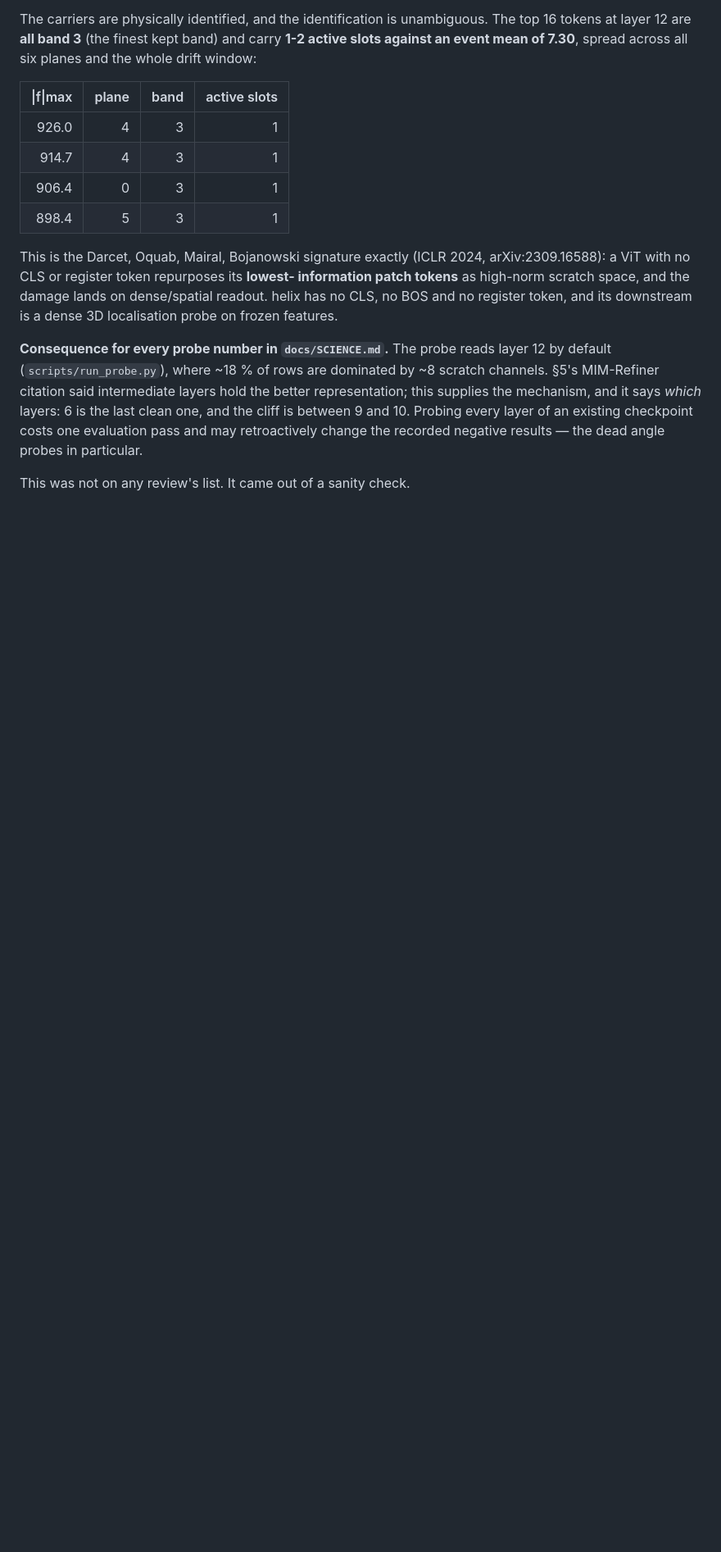
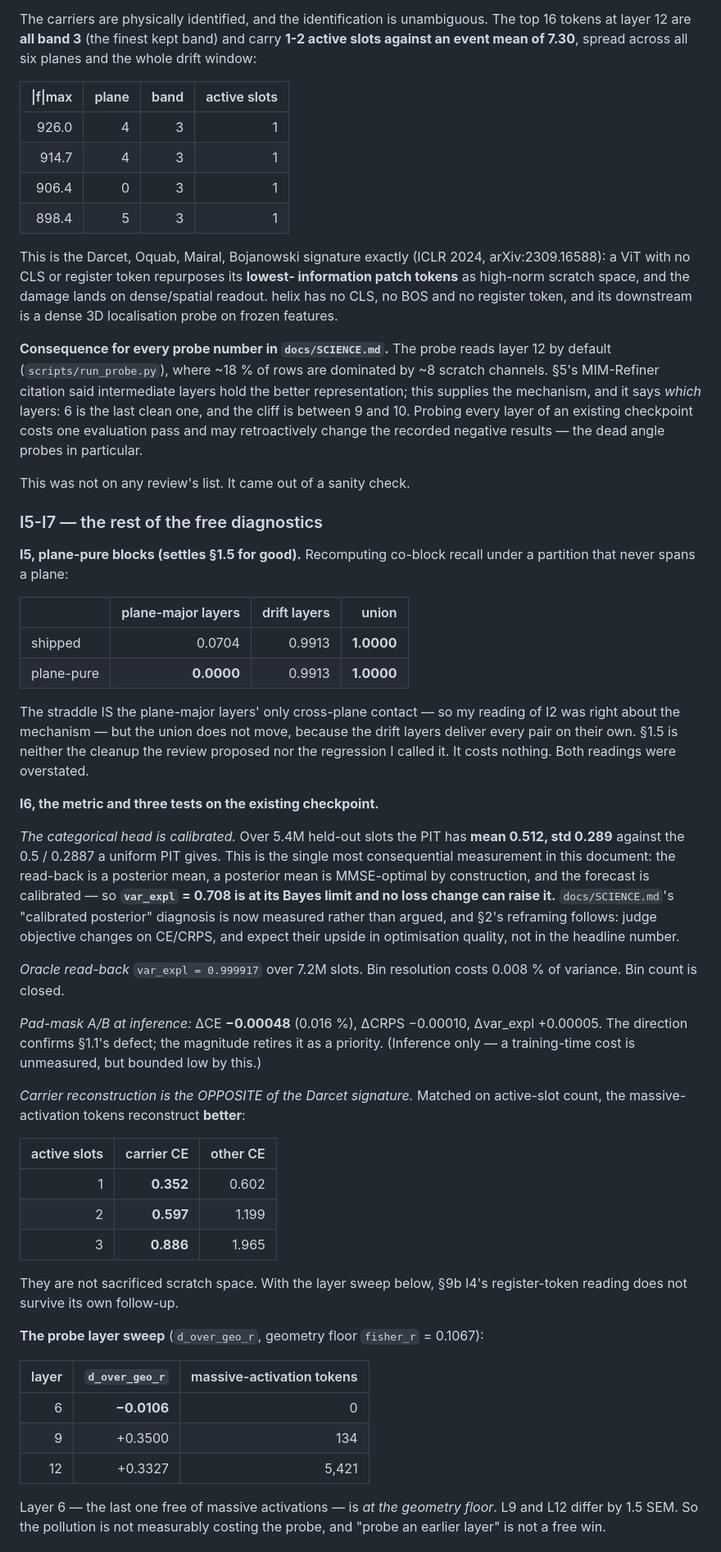
Before and after one commit to OmarAlterkait/helix, a Markdown page: docs/REVIEW_FIELD.md, the part around one of its changes. Shown at 82% size. GitHub-like rendering; blank space fills up the shorter version.

Commit message:
the calibration result was only in a commit message
docs/REVIEW_FIELD.md §9b gains I5-I7 and the probe's resolving power;
docs/SCIENCE.md gains a pointer to the one that changes what the project is
optimising.

The measurement that mattered was sitting in a git log entry: over 5.4M held-out
slots the categorical head's PIT has mean 0.512 and std 0.289 against the
0.5 / 0.2887 of a uniform PIT. The forecast is CALIBRATED. The read-back is a
posterior mean, a posterior mean is MMSE-optimal by construction, so var_expl
0.708 is at its Bayes limit and no loss change can raise it. SCIENCE.md's
"calibrated posterior" diagnosis stops being an inference.

Also recorded, because they are design constraints rather than results:

  * The probe's per-group r has std 0.344 over 897 groups -> SEM 0.0115, so it
    cannot adjudicate anything below ~0.013 on this corpus even using the whole
    388-event split. A model-size change clears that; an objective-side change
    does not. Several plausible experiments are underpowered by construction,
    not by budget, and that is worth knowing before one is run.
  * I5: plane-pure blocks zero the plane-major layers' cross-plane contact
    (0.0704 -> 0.0000) and leave the union at 1.0000. The review called it a
    cleanup, I called it a regression, and both were overstated.
  * I6: oracle read-back 0.999917; pad-mask A/B worth 0.016%; carriers
    reconstruct BETTER than matched-occupancy peers, which is the opposite of
    the signature §9b I4 read into them.

Claude-Session: https://claude.ai/code/session_0172XhZERiJ4NejG39bh66Zq

```diff
--- a/docs/REVIEW_FIELD.md
+++ b/docs/REVIEW_FIELD.md
@@ -724,3 +724,63 @@ particular.
 
 This was not on any review's list. It came out of a sanity check.
 
+### I5-I7 — the rest of the free diagnostics
+
+**I5, plane-pure blocks (settles §1.5 for good).** Recomputing co-block recall
+under a partition that never spans a plane:
+
+| | plane-major layers | drift layers | union |
+|---|---:|---:|---:|
+| shipped | 0.0704 | 0.9913 | **1.0000** |
+| plane-pure | **0.0000** | 0.9913 | **1.0000** |
+
+The straddle IS the plane-major layers' only cross-plane contact — so my reading
+of I2 was right about the mechanism — but the union does not move, because the
+drift layers deliver every pair on their own. §1.5 is neither the cleanup the
+review proposed nor the regression I called it. It costs nothing. Both readings
+were overstated.
+
+**I6, the metric and three tests on the existing checkpoint.**
+
+*The categorical head is calibrated.* Over 5.4M held-out slots the PIT has
+**mean 0.512, std 0.289** against the 0.5 / 0.2887 a uniform PIT gives. This is
+the single most consequential measurement in this document: the read-back is a
+posterior mean, a posterior mean is MMSE-optimal by construction, and the
+forecast is calibrated — so **`var_expl` = 0.708 is at its Bayes limit and no
+loss change can raise it.** `docs/SCIENCE.md`'s "calibrated posterior" diagnosis
+is now measured rather than argued, and §2's reframing follows: judge objective
+changes on CE/CRPS, and expect their upside in optimisation quality, not in the
+headline number.
+
+*Oracle read-back* `var_expl = 0.999917` over 7.2M slots. Bin resolution costs
+0.008 % of variance. Bin count is closed.
+
+*Pad-mask A/B at inference:* ΔCE **−0.00048** (0.016 %), ΔCRPS −0.00010,
+Δvar_expl +0.00005. The direction confirms §1.1's defect; the magnitude retires
+it as a priority. (Inference only — a training-time cost is unmeasured, but
+bounded low by this.)
+
+*Carrier reconstruction is the OPPOSITE of the Darcet signature.* Matched on
+active-slot count, the massive-activation tokens reconstruct **better**:
+
+| active slots | carrier CE | other CE |
+|---:|---:|---:|
+| 1 | **0.352** | 0.602 |
+| 2 | **0.597** | 1.199 |
+| 3 | **0.886** | 1.965 |
+
+They are not sacrificed scratch space. With the layer sweep below, §9b I4's
+register-token reading does not survive its own follow-up.
+
+**The probe layer sweep** (`d_over_geo_r`, geometry floor `fisher_r` = 0.1067):
+
+| layer | `d_over_geo_r` | massive-activation tokens |
+|---:|---:|---:|
+| 6 | **−0.0106** | 0 |
+| 9 | +0.3500 | 134 |
+| 12 | +0.3327 | 5,421 |
+
+Layer 6 — the last one free of massive activations — is *at the geometry floor*.
+L9 and L12 differ by 1.5 SEM. So the pollution is not measurably costing the
+probe, and "probe an earlier layer" is not a free win.
+
```
Also changed, not shown: other parts of docs/REVIEW_FIELD.md (+18 -0 lines), docs/SCIENCE.md (+11 -0 lines).
